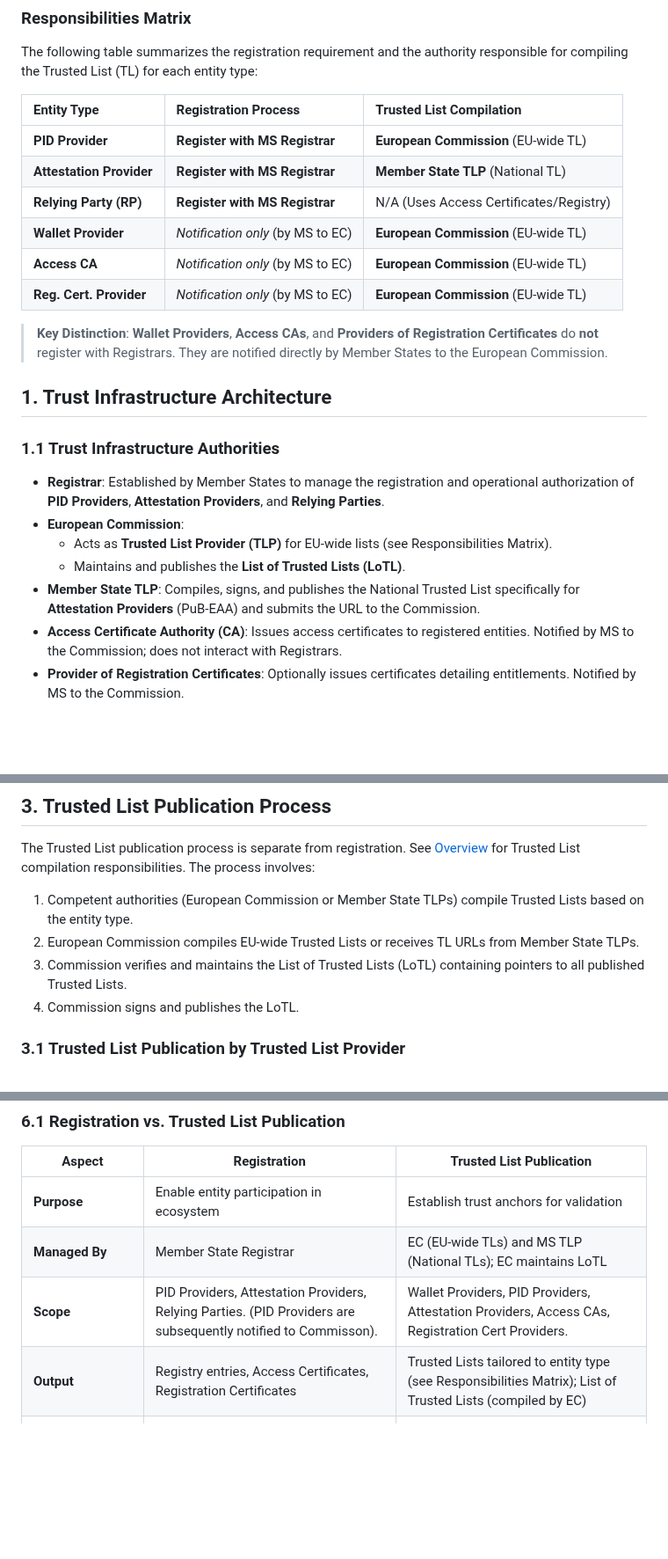
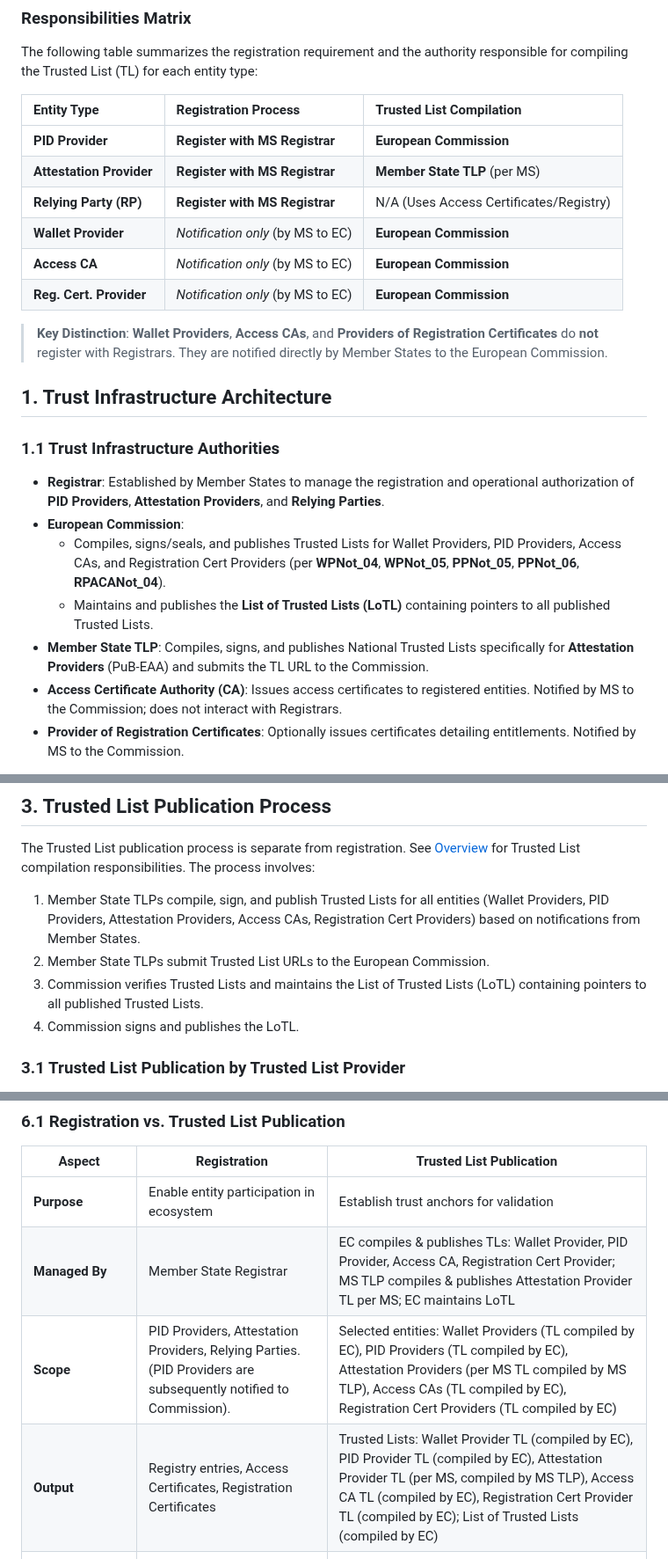
Before and after one commit to webuild-consortium/wp4-trust-group, a Markdown page: task2-trust-framework/trust-infrastructure-schema.md, 3 parts joined by grey strips. Shown at 88% size. Rendered like a GitHub page; blank space fills up the shorter version.

Commit message:
trust infra final review

```diff
--- a/task2-trust-framework/trust-infrastructure-schema.md
+++ b/task2-trust-framework/trust-infrastructure-schema.md
@@ -15,12 +15,12 @@ The following table summarizes the registration requirement and the authority re
 
 | Entity Type | Registration Process | Trusted List Compilation |
 | :--- | :--- | :--- |
-| **PID Provider** | **Register with MS Registrar** | **European Commission** (EU-wide TL) |
-| **Attestation Provider** | **Register with MS Registrar** | **Member State TLP** (National TL) |
+| **PID Provider** | **Register with MS Registrar** | **European Commission** |
+| **Attestation Provider** | **Register with MS Registrar** | **Member State TLP** (per MS) |
 | **Relying Party (RP)** | **Register with MS Registrar** | N/A (Uses Access Certificates/Registry) |
-| **Wallet Provider** | *Notification only* (by MS to EC) | **European Commission** (EU-wide TL) |
-| **Access CA** | *Notification only* (by MS to EC) | **European Commission** (EU-wide TL) |
-| **Reg. Cert. Provider** | *Notification only* (by MS to EC) | **European Commission** (EU-wide TL) |
+| **Wallet Provider** | *Notification only* (by MS to EC) | **European Commission** |
+| **Access CA** | *Notification only* (by MS to EC) | **European Commission** |
+| **Reg. Cert. Provider** | *Notification only* (by MS to EC) | **European Commission** |
 
 > **Key Distinction**: **Wallet Providers**, **Access CAs**, and **Providers of Registration Certificates** do **not** register with Registrars. They are notified directly by Member States to the European Commission.
 
@@ -30,9 +30,9 @@ The following table summarizes the registration requirement and the authority re
 
 *   **Registrar**: Established by Member States to manage the registration and operational authorization of **PID Providers**, **Attestation Providers**, and **Relying Parties**.
 *   **European Commission**:
-    *   Acts as **Trusted List Provider (TLP)** for EU-wide lists (see Responsibilities Matrix).
-    *   Maintains and publishes the **List of Trusted Lists (LoTL)**.
-*   **Member State TLP**: Compiles, signs, and publishes the National Trusted List specifically for **Attestation Providers** (PuB-EAA) and submits the URL to the Commission.
+    *   Compiles, signs/seals, and publishes Trusted Lists for Wallet Providers, PID Providers, Access CAs, and Registration Cert Providers (per **WPNot_04**, **WPNot_05**, **PPNot_05**, **PPNot_06**, **RPACANot_04**).
+    *   Maintains and publishes the **List of Trusted Lists (LoTL)** containing pointers to all published Trusted Lists.
+*   **Member State TLP**: Compiles, signs, and publishes National Trusted Lists specifically for **Attestation Providers** (PuB-EAA) and submits the TL URL to the Commission.
 *   **Access Certificate Authority (CA)**: Issues access certificates to registered entities. Notified by MS to the Commission; does not interact with Registrars.
 *   **Provider of Registration Certificates**: Optionally issues certificates detailing entitlements. Notified by MS to the Commission.
 
@@ -95,9 +95,9 @@ Registration certificates are issued per:
 
 The Trusted List publication process is separate from registration. See [Overview](#overview) for Trusted List compilation responsibilities. The process involves:
 
-1. Competent authorities (European Commission or Member State TLPs) compile Trusted Lists based on the entity type.
-2. European Commission compiles EU-wide Trusted Lists or receives TL URLs from Member State TLPs.
-3. Commission verifies and maintains the List of Trusted Lists (LoTL) containing pointers to all published Trusted Lists.
+1. Member State TLPs compile, sign, and publish Trusted Lists for all entities (Wallet Providers, PID Providers, Attestation Providers, Access CAs, Registration Cert Providers) based on notifications from Member States.
+2. Member State TLPs submit Trusted List URLs to the European Commission.
+3. Commission verifies Trusted Lists and maintains the List of Trusted Lists (LoTL) containing pointers to all published Trusted Lists.
 4. Commission signs and publishes the LoTL.
 
 ### 3.1 Trusted List Publication by Trusted List Provider
@@ -682,9 +677,9 @@ graph TB
 | Aspect | Registration | Trusted List Publication |
 |--------|-------------|---------------------------|
 | **Purpose** | Enable entity participation in ecosystem | Establish trust anchors for validation |
-| **Managed By** | Member State Registrar | EC (EU-wide TLs) and MS TLP (National TLs); EC maintains LoTL |
-| **Scope** | PID Providers, Attestation Providers, Relying Parties. (PID Providers are subsequently notified to Commisson). | Wallet Providers, PID Providers, Attestation Providers, Access CAs, Registration Cert Providers. |
-| **Output** | Registry entries, Access Certificates, Registration Certificates | Trusted Lists tailored to entity type (see Responsibilities Matrix); List of Trusted Lists (compiled by EC) |
+| **Managed By** | Member State Registrar | EC compiles & publishes TLs: Wallet Provider, PID Provider, Access CA, Registration Cert Provider; MS TLP compiles & publishes Attestation Provider TL per MS; EC maintains LoTL |
+| **Scope** | PID Providers, Attestation Providers, Relying Parties. (PID Providers are subsequently notified to Commission). | Selected entities: Wallet Providers (TL compiled by EC), PID Providers (TL compiled by EC), Attestation Providers (per MS TL compiled by MS TLP), Access CAs (TL compiled by EC), Registration Cert Providers (TL compiled by EC) |
+| **Output** | Registry entries, Access Certificates, Registration Certificates | Trusted Lists: Wallet Provider TL (compiled by EC), PID Provider TL (compiled by EC), Attestation Provider TL (per MS, compiled by MS TLP), Access CA TL (compiled by EC), Registration Cert Provider TL (compiled by EC); List of Trusted Lists (compiled by EC) |
 | **Used For** | Entitlement verification, service access | Cryptographic trust validation |
 | **Requirements** | Reg_01, Reg_10, RPRC_09, RPRC_13 | GenNot_01, TLPub_01, TLPub_05, TLPub_06 |
 | **Submission and Update** | Managed by Registrar | Varies by entity type (see [Overview](#overview) and [Section 5.3](#53-complete-registration-to-trusted-list-publication-flow)). |
```
Also changed, not shown: other parts of task2-trust-framework/trust-infrastructure-schema.md (+23 -28 lines).
